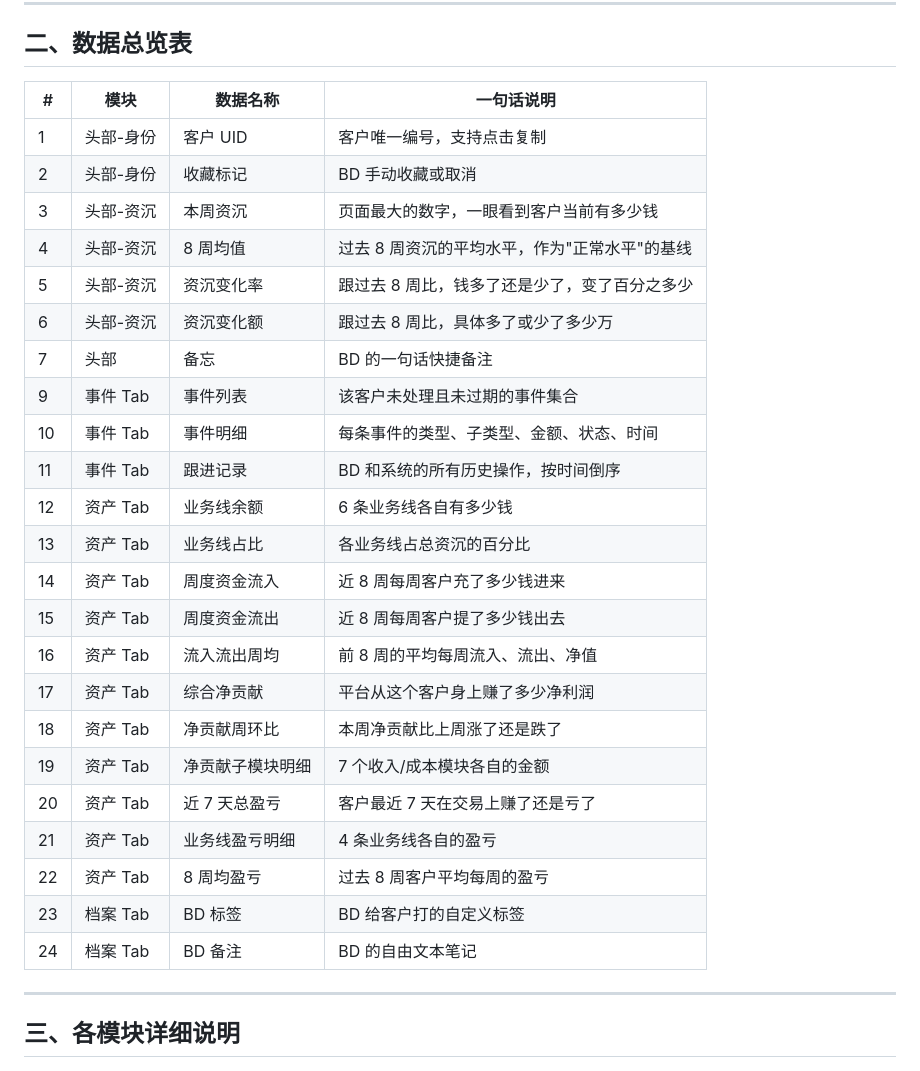
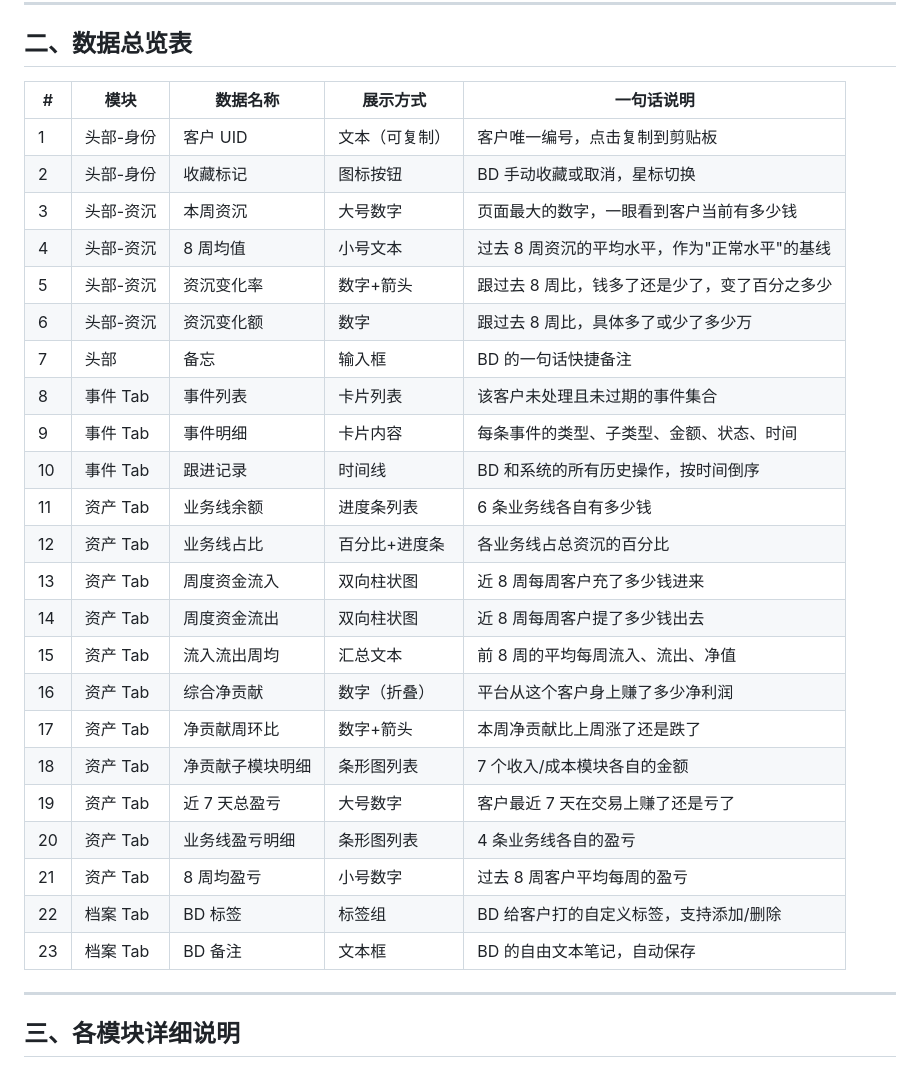
Before and after one commit to victorGPT/slaeshub, a Markdown page: docs/Sales_Hub_数据需求总表.md, the part around the change. GitHub-like rendering.

Commit message:
docs: add 展示方式 column to data requirements (for real this time)
5 columns: # | 模块 | 数据名称 | 展示方式 | 一句话说明
Display types: 大号数字, 数字+箭头, 双向柱状图, 进度条列表,
时间线, 卡片列表, 标签组, 文本框, etc.
Renumbered 1-23 sequentially.

Co-Authored-By: Claude Opus 4.6 (1M context) <noreply@anthropic.com>

```diff
--- a/docs/Sales_Hub_数据需求总表.md
+++ b/docs/Sales_Hub_数据需求总表.md
@@ -21,31 +21,31 @@
 
 ## 二、数据总览表
 
-| # | 模块 | 数据名称 | 一句话说明 |
-|---|------|---------|----------|
-| 1 | 头部-身份 | 客户 UID | 客户唯一编号，支持点击复制 |
-| 2 | 头部-身份 | 收藏标记 | BD 手动收藏或取消 |
-| 3 | 头部-资沉 | 本周资沉 | 页面最大的数字，一眼看到客户当前有多少钱 |
-| 4 | 头部-资沉 | 8 周均值 | 过去 8 周资沉的平均水平，作为"正常水平"的基线 |
-| 5 | 头部-资沉 | 资沉变化率 | 跟过去 8 周比，钱多了还是少了，变了百分之多少 |
-| 6 | 头部-资沉 | 资沉变化额 | 跟过去 8 周比，具体多了或少了多少万 |
-| 7 | 头部 | 备忘 | BD 的一句话快捷备注 |
-| 9 | 事件 Tab | 事件列表 | 该客户未处理且未过期的事件集合 |
-| 10 | 事件 Tab | 事件明细 | 每条事件的类型、子类型、金额、状态、时间 |
-| 11 | 事件 Tab | 跟进记录 | BD 和系统的所有历史操作，按时间倒序 |
-| 12 | 资产 Tab | 业务线余额 | 6 条业务线各自有多少钱 |
-| 13 | 资产 Tab | 业务线占比 | 各业务线占总资沉的百分比 |
-| 14 | 资产 Tab | 周度资金流入 | 近 8 周每周客户充了多少钱进来 |
-| 15 | 资产 Tab | 周度资金流出 | 近 8 周每周客户提了多少钱出去 |
-| 16 | 资产 Tab | 流入流出周均 | 前 8 周的平均每周流入、流出、净值 |
-| 17 | 资产 Tab | 综合净贡献 | 平台从这个客户身上赚了多少净利润 |
-| 18 | 资产 Tab | 净贡献周环比 | 本周净贡献比上周涨了还是跌了 |
-| 19 | 资产 Tab | 净贡献子模块明细 | 7 个收入/成本模块各自的金额 |
-| 20 | 资产 Tab | 近 7 天总盈亏 | 客户最近 7 天在交易上赚了还是亏了 |
-| 21 | 资产 Tab | 业务线盈亏明细 | 4 条业务线各自的盈亏 |
-| 22 | 资产 Tab | 8 周均盈亏 | 过去 8 周客户平均每周的盈亏 |
-| 23 | 档案 Tab | BD 标签 | BD 给客户打的自定义标签 |
-| 24 | 档案 Tab | BD 备注 | BD 的自由文本笔记 |
+| # | 模块 | 数据名称 | 展示方式 | 一句话说明 |
+|---|------|---------|---------|----------|
+| 1 | 头部-身份 | 客户 UID | 文本（可复制） | 客户唯一编号，点击复制到剪贴板 |
+| 2 | 头部-身份 | 收藏标记 | 图标按钮 | BD 手动收藏或取消，星标切换 |
+| 3 | 头部-资沉 | 本周资沉 | 大号数字 | 页面最大的数字，一眼看到客户当前有多少钱 |
+| 4 | 头部-资沉 | 8 周均值 | 小号文本 | 过去 8 周资沉的平均水平，作为"正常水平"的基线 |
+| 5 | 头部-资沉 | 资沉变化率 | 数字+箭头 | 跟过去 8 周比，钱多了还是少了，变了百分之多少 |
+| 6 | 头部-资沉 | 资沉变化额 | 数字 | 跟过去 8 周比，具体多了或少了多少万 |
+| 7 | 头部 | 备忘 | 输入框 | BD 的一句话快捷备注 |
+| 8 | 事件 Tab | 事件列表 | 卡片列表 | 该客户未处理且未过期的事件集合 |
+| 9 | 事件 Tab | 事件明细 | 卡片内容 | 每条事件的类型、子类型、金额、状态、时间 |
+| 10 | 事件 Tab | 跟进记录 | 时间线 | BD 和系统的所有历史操作，按时间倒序 |
+| 11 | 资产 Tab | 业务线余额 | 进度条列表 | 6 条业务线各自有多少钱 |
+| 12 | 资产 Tab | 业务线占比 | 百分比+进度条 | 各业务线占总资沉的百分比 |
+| 13 | 资产 Tab | 周度资金流入 | 双向柱状图 | 近 8 周每周客户充了多少钱进来 |
+| 14 | 资产 Tab | 周度资金流出 | 双向柱状图 | 近 8 周每周客户提了多少钱出去 |
+| 15 | 资产 Tab | 流入流出周均 | 汇总文本 | 前 8 周的平均每周流入、流出、净值 |
+| 16 | 资产 Tab | 综合净贡献 | 数字（折叠） | 平台从这个客户身上赚了多少净利润 |
+| 17 | 资产 Tab | 净贡献周环比 | 数字+箭头 | 本周净贡献比上周涨了还是跌了 |
+| 18 | 资产 Tab | 净贡献子模块明细 | 条形图列表 | 7 个收入/成本模块各自的金额 |
+| 19 | 资产 Tab | 近 7 天总盈亏 | 大号数字 | 客户最近 7 天在交易上赚了还是亏了 |
+| 20 | 资产 Tab | 业务线盈亏明细 | 条形图列表 | 4 条业务线各自的盈亏 |
+| 21 | 资产 Tab | 8 周均盈亏 | 小号数字 | 过去 8 周客户平均每周的盈亏 |
+| 22 | 档案 Tab | BD 标签 | 标签组 | BD 给客户打的自定义标签，支持添加/删除 |
+| 23 | 档案 Tab | BD 备注 | 文本框 | BD 的自由文本笔记，自动保存 |
 
 ---
 
```
